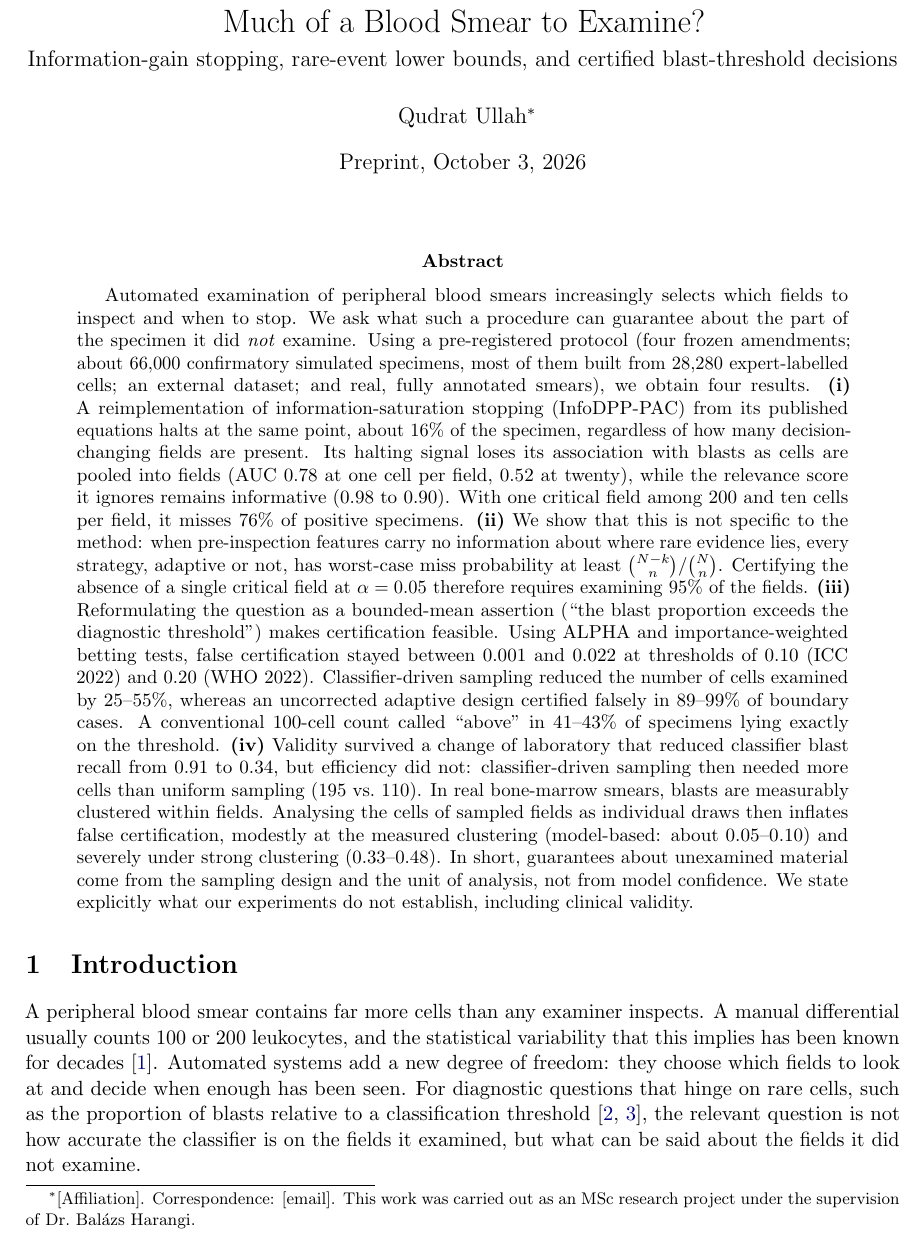
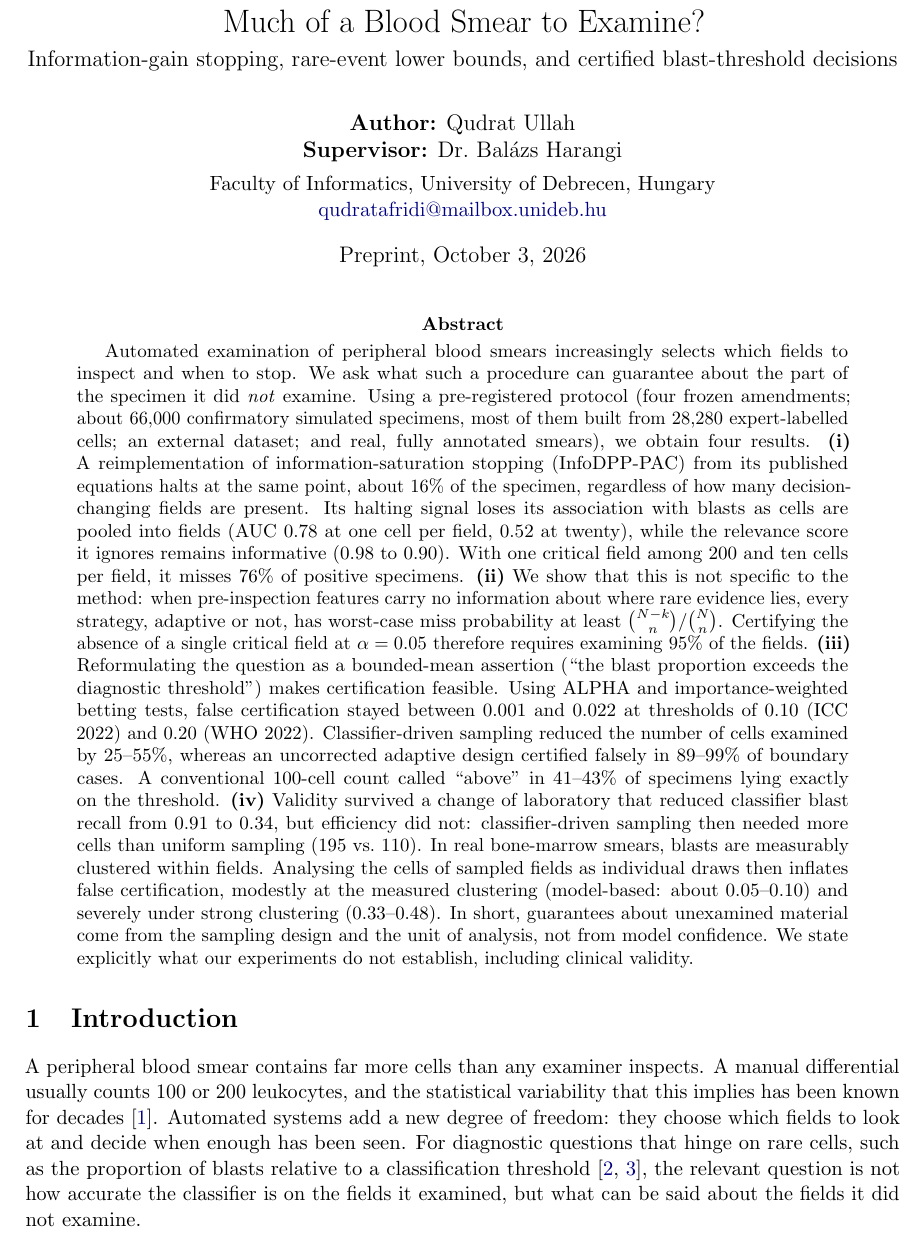
Before and after one commit to Afridi-7/certified-adaptive-pbs, a LaTeX paper (paper/main.tex): part of page 1 of 14, cut so that both start at the same text. Compiled offline with pdfLaTeX.

Commit message:
Paper: author, supervisor and affiliation

```diff
--- a/paper/main.tex
+++ b/paper/main.tex
@@ -25,7 +25,13 @@
 
 \title{What Can Be Guaranteed When an Adaptive System Decides How Much of a Blood Smear to Examine?\\[4pt]
 \large Information-gain stopping, rare-event lower bounds, and certified blast-threshold decisions}
-\author{Qudrat Ullah\thanks{[Affiliation]. Correspondence: [email]. This work was carried out as an MSc research project under the supervision of Dr.\ Bal\'azs Harangi.}}
+\author{%
+\begin{tabular}{c}
+\textbf{Author:} Qudrat Ullah\\
+\textbf{Supervisor:} Dr.\ Bal\'azs Harangi\\[4pt]
+\normalsize Faculty of Informatics, University of Debrecen, Hungary\\
+\normalsize \href{mailto:qudratafridi@mailbox.unideb.hu}{qudratafridi@mailbox.unideb.hu}
+\end{tabular}}
 \date{Preprint, \today}
 
 \begin{document}
```
Also changed, not shown: paper/main.pdf.
